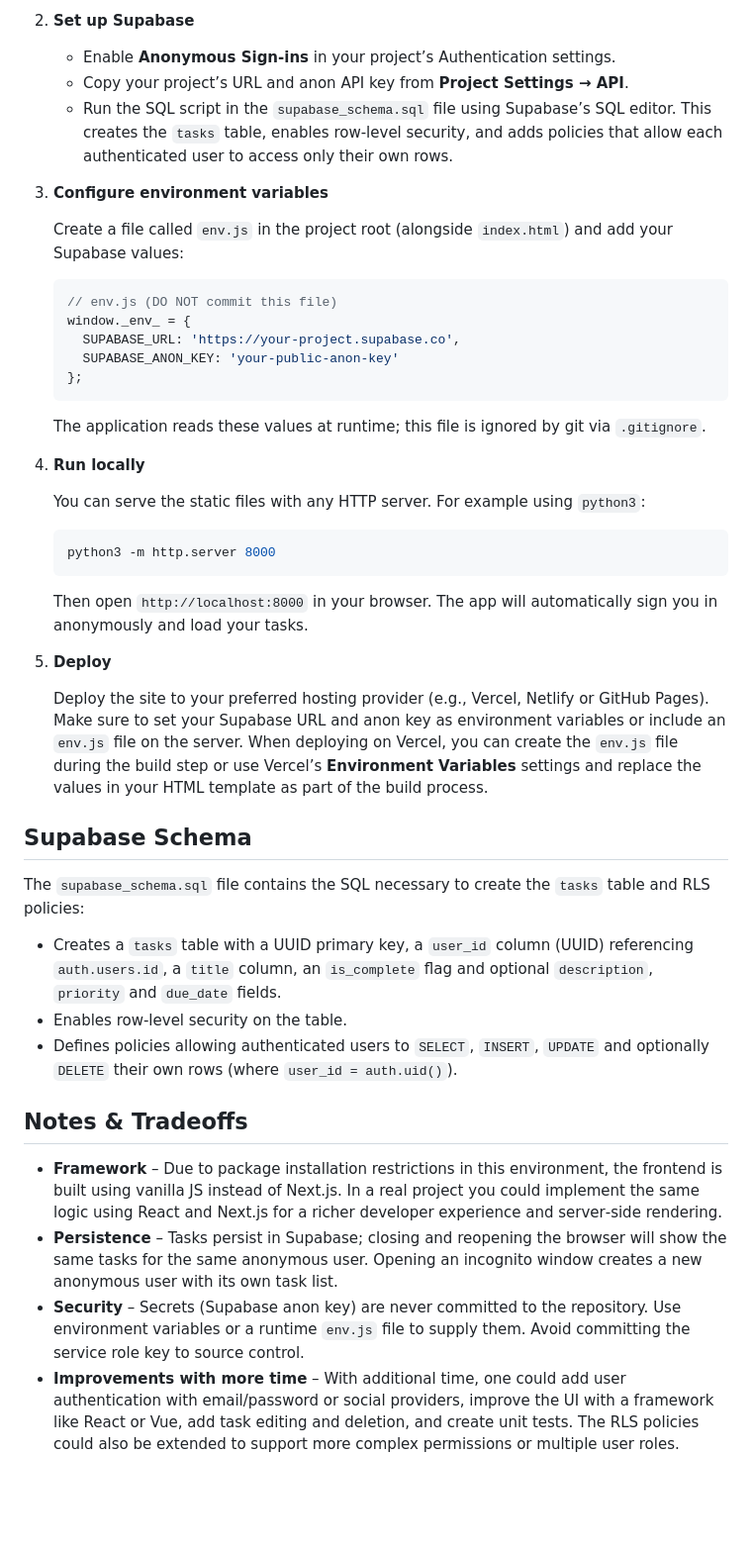
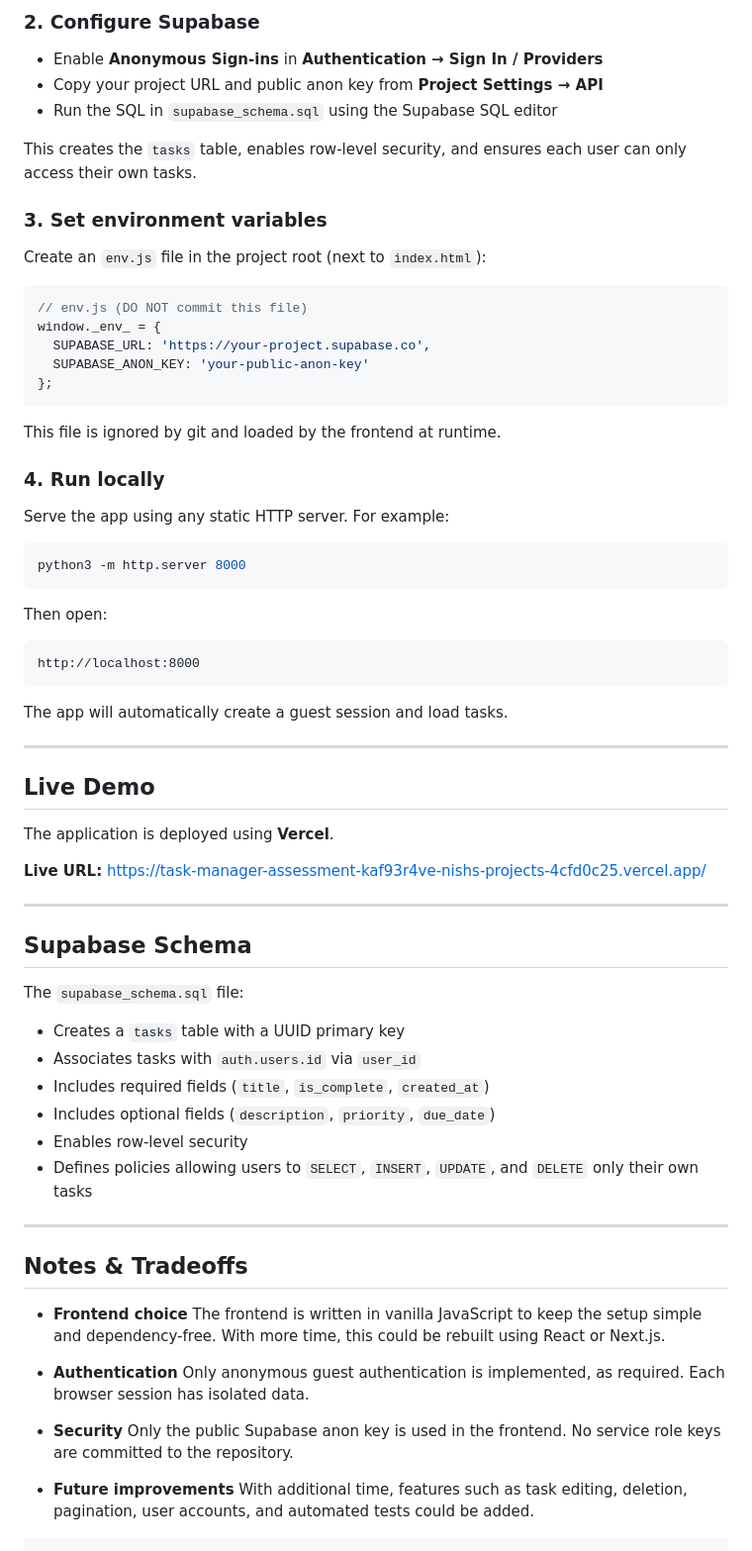
Before and after one commit to nishmethuku/task-manager-assessment, a Markdown page: README.md, the part around one of its changes. Shown at 99% size. Drawn GitHub-style; blank space fills up the shorter version.

````diff
--- a/README.md
+++ b/README.md
@@ -37,49 +58,77 @@ These steps assume you already have a Supabase project created.  If not, log in
 
-2. **Set up Supabase**
+### 2. Configure Supabase
 
-   * Enable **Anonymous Sign‑ins** in your project’s Authentication settings.
-   * Copy your project’s URL and anon API key from **Project Settings → API**.
-   * Run the SQL script in the `supabase_schema.sql` file using Supabase’s SQL editor.  This creates the `tasks` table, enables row‑level security, and adds policies that allow each authenticated user to access only their own rows.
+* Enable **Anonymous Sign-ins** in **Authentication → Sign In / Providers**
+* Copy your project URL and public anon key from **Project Settings → API**
+* Run the SQL in `supabase_schema.sql` using the Supabase SQL editor
 
-3. **Configure environment variables**
+This creates the `tasks` table, enables row-level security, and ensures each user can only access their own tasks.
 
-   Create a file called `env.js` in the project root (alongside `index.html`) and add your Supabase values:
+### 3. Set environment variables
 
-   ```js
-   // env.js (DO NOT commit this file)
-   window._env_ = {
-     SUPABASE_URL: 'https://your-project.supabase.co',
-     SUPABASE_ANON_KEY: 'your-public-anon-key'
-   };
-   ```
+Create an `env.js` file in the project root (next to `index.html`):
 
-   The application reads these values at runtime; this file is ignored by git via `.gitignore`.
+```js
+// env.js (DO NOT commit this file)
+window._env_ = {
+  SUPABASE_URL: 'https://your-project.supabase.co',
+  SUPABASE_ANON_KEY: 'your-public-anon-key'
+};
+```
 
-4. **Run locally**
+This file is ignored by git and loaded by the frontend at runtime.
 
-   You can serve the static files with any HTTP server.  For example using `python3`:
+### 4. Run locally
 
-   ```sh
-   python3 -m http.server 8000
-   ```
+Serve the app using any static HTTP server. For example:
 
-   Then open `http://localhost:8000` in your browser.  The app will automatically sign you in anonymously and load your tasks.
+```sh
+python3 -m http.server 8000
+```
 
-5. **Deploy**
+Then open:
 
-   Deploy the site to your preferred hosting provider (e.g., Vercel, Netlify or GitHub Pages).  Make sure to set your Supabase URL and anon key as environment variables or include an `env.js` file on the server.  When deploying on Vercel, you can create the `env.js` file during the build step or use Vercel’s **Environment Variables** settings and replace the values in your HTML template as part of the build process.
+```
+http://localhost:8000
+```
+
+The app will automatically create a guest session and load tasks.
+
+---
+
+## Live Demo
+
+The application is deployed using **Vercel**.
+
+**Live URL:**
+[https://task-manager-assessment-kaf93r4ve-nishs-projects-4cfd0c25.vercel.app/](https://task-manager-assessment-kaf93r4ve-nishs-projects-4cfd0c25.vercel.app/)
+
+---
 
 ## Supabase Schema
 
-The `supabase_schema.sql` file contains the SQL necessary to create the `tasks` table and RLS policies:
+The `supabase_schema.sql` file:
 
-* Creates a `tasks` table with a UUID primary key, a `user_id` column (UUID) referencing `auth.users.id`, a `title` column, an `is_complete` flag and optional `description`, `priority` and `due_date` fields.
-* Enables row‑level security on the table.
-* Defines policies allowing authenticated users to `SELECT`, `INSERT`, `UPDATE` and optionally `DELETE` their own rows (where `user_id = auth.uid()`).
+* Creates a `tasks` table with a UUID primary key
+* Associates tasks with `auth.users.id` via `user_id`
+* Includes required fields (`title`, `is_complete`, `created_at`)
+* Includes optional fields (`description`, `priority`, `due_date`)
+* Enables row-level security
+* Defines policies allowing users to `SELECT`, `INSERT`, `UPDATE`, and `DELETE` only their own tasks
+
+---
 
 ## Notes & Tradeoffs
 
-* **Framework** – Due to package installation restrictions in this environment, the frontend is built using vanilla JS instead of Next.js.  In a real project you could implement the same logic using React and Next.js for a richer developer experience and server‑side rendering.
-* **Persistence** – Tasks persist in Supabase; closing and reopening the browser will show the same tasks for the same anonymous user.  Opening an incognito window creates a new anonymous user with its own task list.
-* **Security** – Secrets (Supabase anon key) are never committed to the repository.  Use environment variables or a runtime `env.js` file to supply them.  Avoid committing the service role key to source control.
-* **Improvements with more time** – With additional time, one could add user authentication with email/password or social providers, improve the UI with a framework like React or Vue, add task editing and deletion, and create unit tests.  The RLS policies could also be extended to support more complex permissions or multiple user roles.
+* **Frontend choice**
+  The frontend is written in vanilla JavaScript to keep the setup simple and dependency-free. With more time, this could be rebuilt using React or Next.js.
+
+* **Authentication**
+  Only anonymous guest authentication is implemented, as required. Each browser session has isolated data.
+
+* **Security**
+  Only the public Supabase anon key is used in the frontend. No service role keys are committed to the repository.
+
+* **Future improvements**
+  With additional time, features such as task editing, deletion, pagination, user accounts, and automated tests could be added.
+```
````
Also changed, not shown: other parts of README.md (+41 -20 lines).
